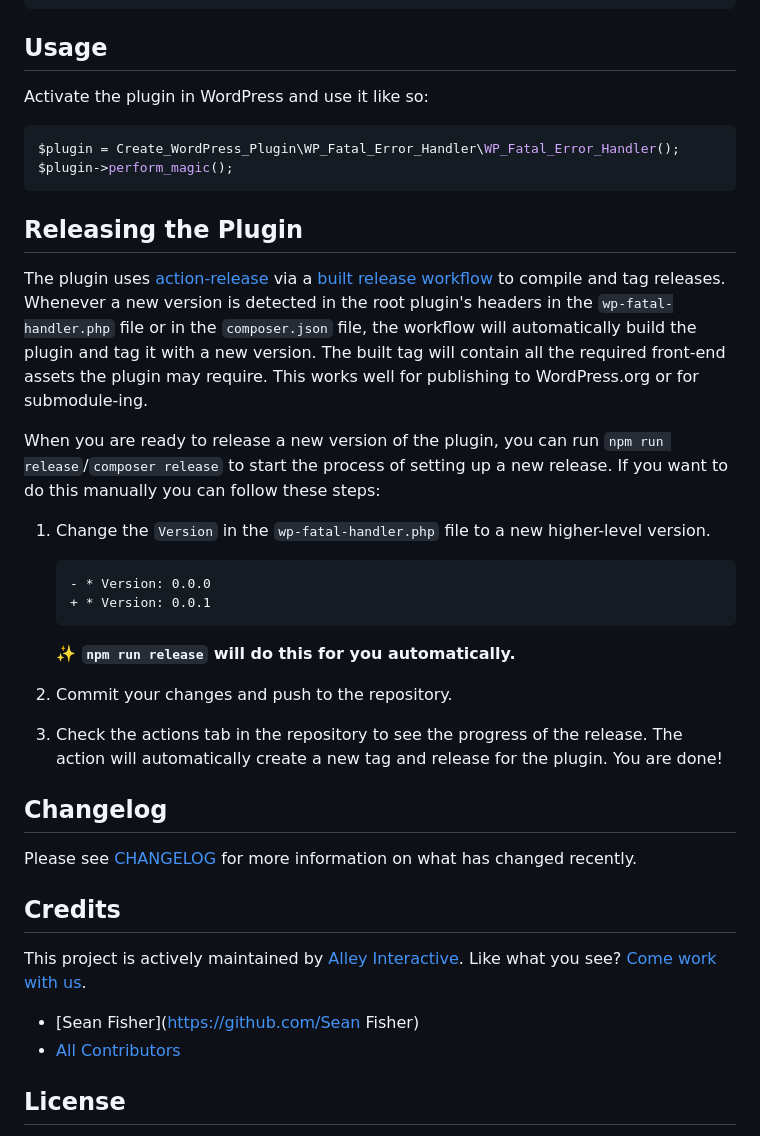
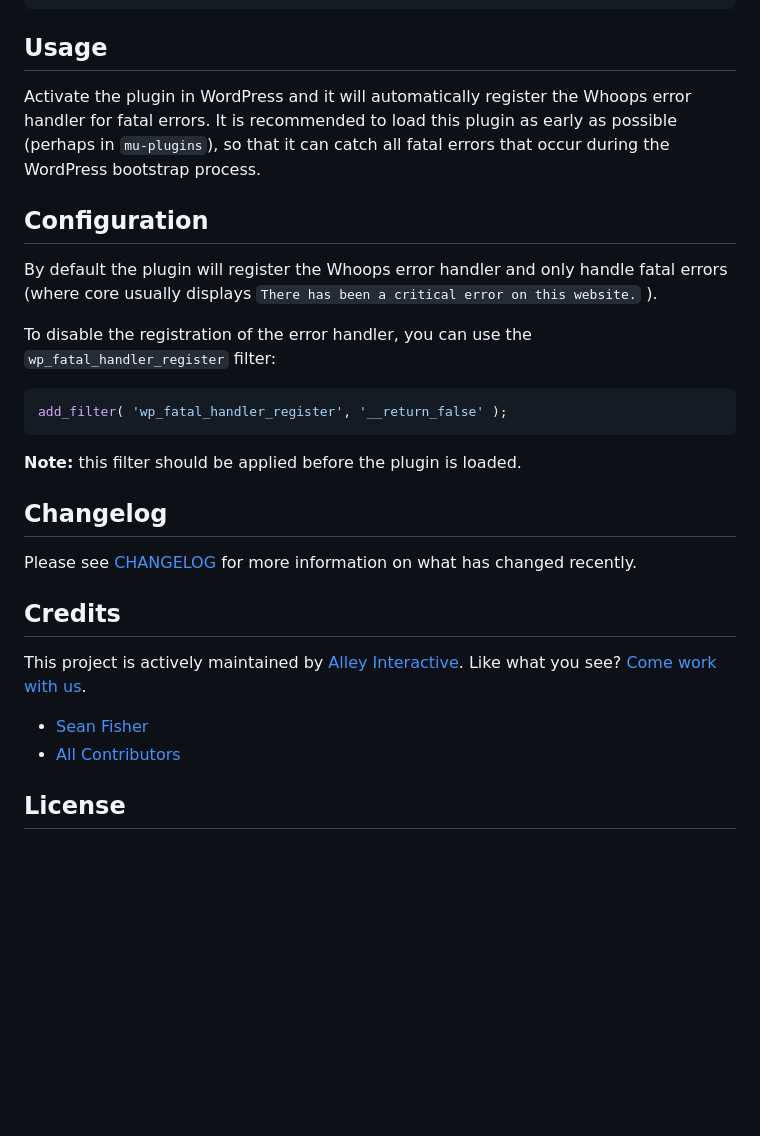
Before and after one commit to alleyinteractive/wp-fatal-handler, a Markdown page: README.md, the part around one of its changes. Drawn GitHub-style; blank space fills up the shorter version.

````diff
--- a/README.md
+++ b/README.md
@@ -28,42 +42,25 @@ composer require alleyinteractive/wp-fatal-handler
 
 ## Usage
 
-Activate the plugin in WordPress and use it like so:
+Activate the plugin in WordPress and it will automatically register the Whoops
+error handler for fatal errors. It is recommended to load this plugin as early
+as possible (perhaps in `mu-plugins`), so that it can catch all fatal errors
+that occur during the WordPress bootstrap process.
+
+## Configuration
+
+By default the plugin will register the Whoops error handler and only handle
+fatal errors (where core usually displays `There has been a critical error on
+this website.` ).
+
+To disable the registration of the error handler, you can use the
+`wp_fatal_handler_register` filter:
 
 ```php
-$plugin = Create_WordPress_Plugin\WP_Fatal_Error_Handler\WP_Fatal_Error_Handler();
-$plugin->perform_magic();
+add_filter( 'wp_fatal_handler_register', '__return_false' );
 ```
 
-
-## Releasing the Plugin
-
-The plugin uses
-[action-release](https://github.com/alleyinteractive/action-release) via a
-[built release workflow](./.github/workflows/built-release.yml) to compile and
-tag releases. Whenever a new version is detected in the root plugin's headers in
-the `wp-fatal-handler.php` file or in the `composer.json` file, the workflow will
-automatically build the plugin and tag it with a new version. The built tag will
-contain all the required front-end assets the plugin may require. This works
-well for publishing to WordPress.org or for submodule-ing.
-
-When you are ready to release a new version of the plugin, you can run
-`npm run release`/`composer release` to start the process of setting up a new
-release. If you want to do this manually you can follow these steps:
-
-1. Change the `Version` in the `wp-fatal-handler.php` file to a new higher-level version.
-
-	```diff
-	- * Version: 0.0.0
-	+ * Version: 0.0.1
-	```
-
-	**✨ `npm run release` will do this for you automatically.**
-
-2. Commit your changes and push to the repository.
-3. Check the actions tab in the repository to see the progress of the release.
-   The action will automatically create a new tag and release for the plugin.
-   You are done!
+**Note:** this filter should be applied before the plugin is loaded.
 
 ## Changelog
 
@@ -77,5 +74,5 @@ with us](https://alley.co/careers/).
 
-- [Sean Fisher](https://github.com/Sean Fisher)
+- [Sean Fisher](https://github.com/srtfisher)
 - [All Contributors](../../contributors)
 
 ## License
````
Also changed, not shown: other parts of README.md (+17 -3 lines), src/features/README.md (deleted, +0 -148 lines), screenshots/core-error.png (added), screenshots/screenshot.png (added), 11 other files.
